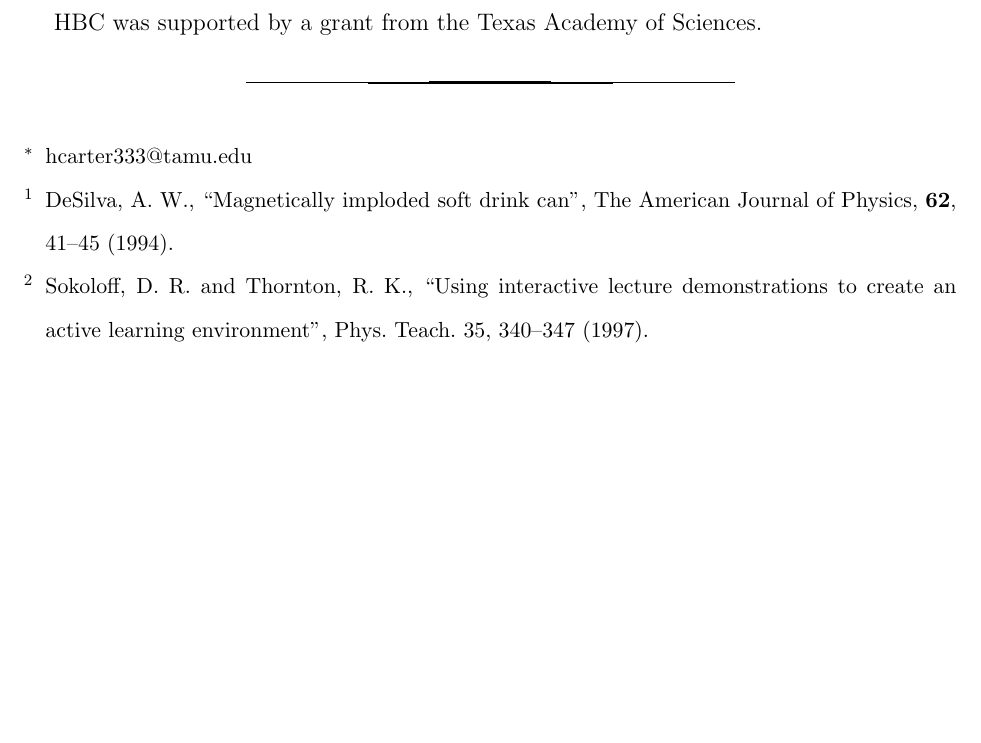
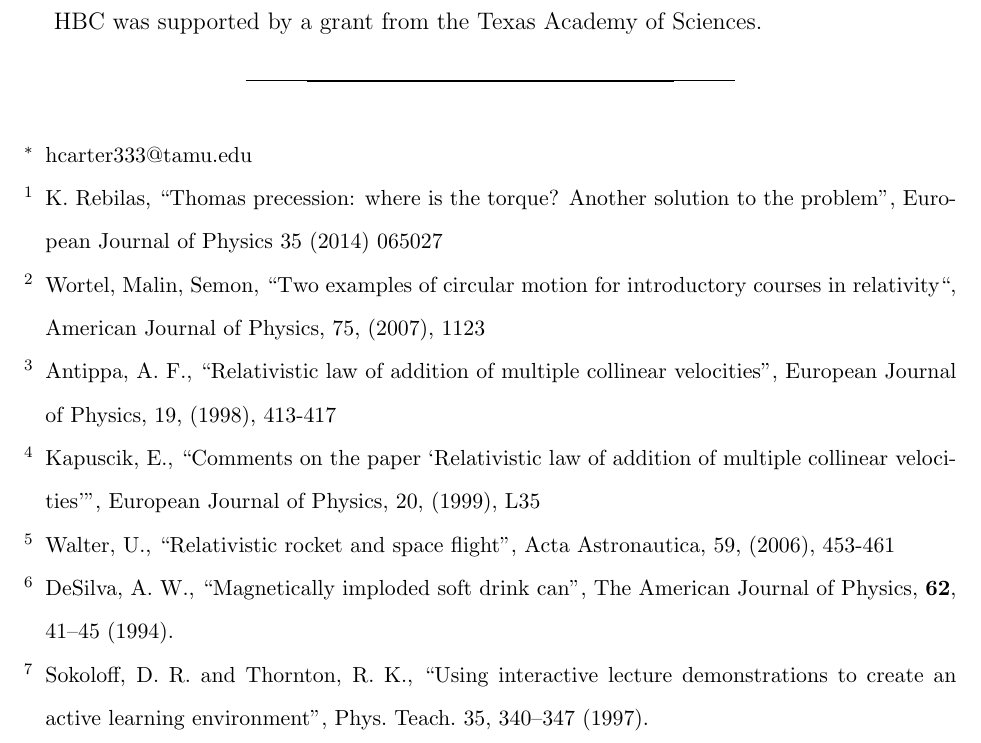
Before and after one commit to hcarter333/Talks, a LaTeX paper (TwoThomas.tex): part of page 3 of 3 before the commit and part of page 5 of 5 after it, cut so that both start at the same text, the shorter picture padded with empty space. Compiled offline with pdfLaTeX.

Commit message:
Much fuller

```diff
--- a/TwoThomas.tex
+++ b/TwoThomas.tex
@@ -74,6 +96,19 @@ HBC was supported by a grant from the Texas Academy of Sciences.\end{acknowledgm
 % The issue number (3) in this citation is optional, because AJP's pagination
 % is by volume.
 
+\bibitem{ejpseggyro} K. Rebilas, ``Thomas precession: where is the torque? Another solution to the problem", European Journal of Physics 35 (2014) 065027
+
+\bibitem{twocircle}  Wortel, Malin, Semon, “Two examples of circular motion for introductory courses in relativity“,
+American Journal of Physics, 75, (2007), 1123
+
+\bibitem{antipparapid} Antippa, A. F., “Relativistic law of addition of multiple collinear velocities”, European Journal of
+Physics, 19, (1998), 413-417
+
+\bibitem{kapuscikrapid} Kapuscik, E., “Comments on the paper `Relativistic law of addition of multiple collinear velocities'”,
+European Journal of Physics, 20, (1999), L35
+
+\bibitem{wlaterrapid} Walter, U., “Relativistic rocket and space flight”, Acta Astronautica, 59, (2006), 453-461
+
 \bibitem{desilvacan} DeSilva, A. W., ``Magnetically imploded soft drink can", The American Journal of Physics, \textbf{62}, 41--45 (1994).
 
 \bibitem{ILD} Sokoloff, D. R. and Thornton, R. K., ``Using interactive lecture demonstrations to create an active learning environment", Phys. Teach. 35, 340--347 (1997).
```
Also changed, not shown: TwoThomas.tex (26 more changed lines).
